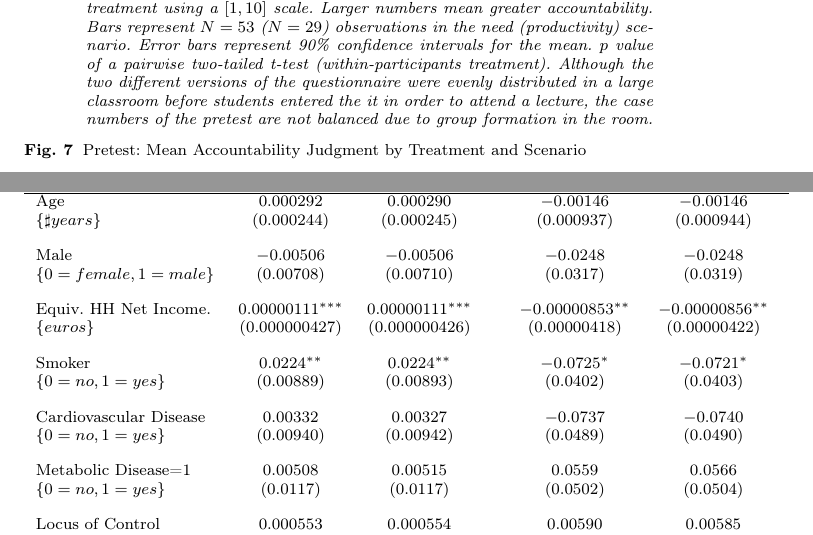
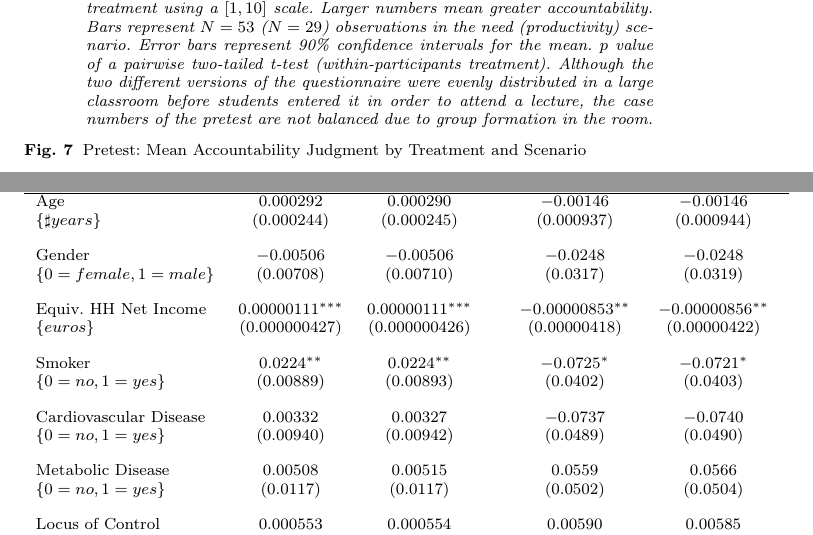
Before and after one commit to alephmembeth/need-accountability, a LaTeX paper (preprint/need_accountability.tex): two parts of pages 34 and 38 of 45, joined at a grey line, cut so that both start at the same text. Compiled offline with pdfLaTeX.

Commit message:
Update preprint

```diff
--- a/preprint/need_accountability.tex
+++ b/preprint/need_accountability.tex
@@ -611,7 +611,7 @@ In the pretest, participants were simply asked to rate Person A's accountability
    \includegraphics[scale=0.7]{figures/pilot_accountability.pdf}
    \begin{minipage}{10cm}
    \footnotesize
-   \emph{The figure shows participants' mean judgments of Schneider's accountability for her greater need (lower productivity) in the low (high) accountability treatment using a $[1,10]$ scale. Larger numbers mean greater accountability. Bars represent $N=53$ ($N=29$) observations in the need (productivity) scenario. Error bars represent 90\% confidence intervals for the mean. $p$ value of a pairwise two-tailed t-test (within-participants treatment). Although the two different versions of the questionnaire were evenly distributed in a large classroom before students entered the it in order to attend a lecture, the case numbers of the pretest are not balanced due to group formation in the room.}
+   \emph{The figure shows participants' mean judgments of Schneider's accountability for her greater need (lower productivity) in the low (high) accountability treatment using a $[1,10]$ scale. Larger numbers mean greater accountability. Bars represent $N=53$ ($N=29$) observations in the need (productivity) scenario. Error bars represent 90\% confidence intervals for the mean. $p$ value of a pairwise two-tailed t-test (within-participants treatment). Although the two different versions of the questionnaire were evenly distributed in a large classroom before students entered it in order to attend a lecture, the case numbers of the pretest are not balanced due to group formation in the room.}
    \end{minipage}
    \caption{Pretest: Mean Accountability Judgment by Treatment and Scenario}
    \label{fig:pretest}
@@ -721,10 +721,10 @@ Additionally, Table \ref{tab:symmetry} reports the results of the test on symmet
    Age                      &   0.000292               &   0.000290                &   & $-0.00146$                & $-0.00146$                \\
    $\{\sharp years\}$       &  (0.000244)              &  (0.000245)               &   &  (0.000937)               &  (0.000944)               \\
    [1em]
-   Male                     & $-0.00506$               & $-0.00506$                &   & $-0.0248$                 & $-0.0248$                 \\
+   Gender                   & $-0.00506$               & $-0.00506$                &   & $-0.0248$                 & $-0.0248$                 \\
    $\{0=female,1=male\}$    &  (0.00708)               &  (0.00710)                &   &  (0.0317)                 &  (0.0319)                 \\
    [1em]
-   Equiv. HH Net Income.    &   0.00000111\sym{***}    &   0.00000111\sym{***}     &   & $-0.00000853$\sym{**}     & $-0.00000856$\sym{**}     \\
+   Equiv. HH Net Income     &   0.00000111\sym{***}    &   0.00000111\sym{***}     &   & $-0.00000853$\sym{**}     & $-0.00000856$\sym{**}     \\
    $\{euros\}$              &  (0.000000427)           &  (0.000000426)            &   &  (0.00000418)             &  (0.00000422)             \\
    [1em]
    Smoker                   &   0.0224\sym{**}         &   0.0224\sym{**}          &   & $-0.0725$\sym{*}          & $-0.0721$\sym{*}          \\
@@ -733,7 +733,7 @@ Additionally, Table \ref{tab:symmetry} reports the results of the test on symmet
    Cardiovascular Disease   &   0.00332                &   0.00327                 &   & $-0.0737$                 & $-0.0740$                 \\
    $\{0=no,1=yes\}$         &  (0.00940)               &  (0.00942)                &   &  (0.0489)                 &  (0.0490)                 \\
    [1em]
-   Metabolic Disease=1      &   0.00508                &   0.00515                 &   &   0.0559                  &   0.0566                  \\
+   Metabolic Disease        &   0.00508                &   0.00515                 &   &   0.0559                  &   0.0566                  \\
    $\{0=no,1=yes\}$         &  (0.0117)                &  (0.0117)                 &   &  (0.0502)                 &  (0.0504)                 \\
    [1em]
    Locus of Control         &   0.000553               &   0.000554                &   &   0.00590                 &   0.00585                 \\
```
Also changed, not shown: preprint/need_accountability.pdf.
